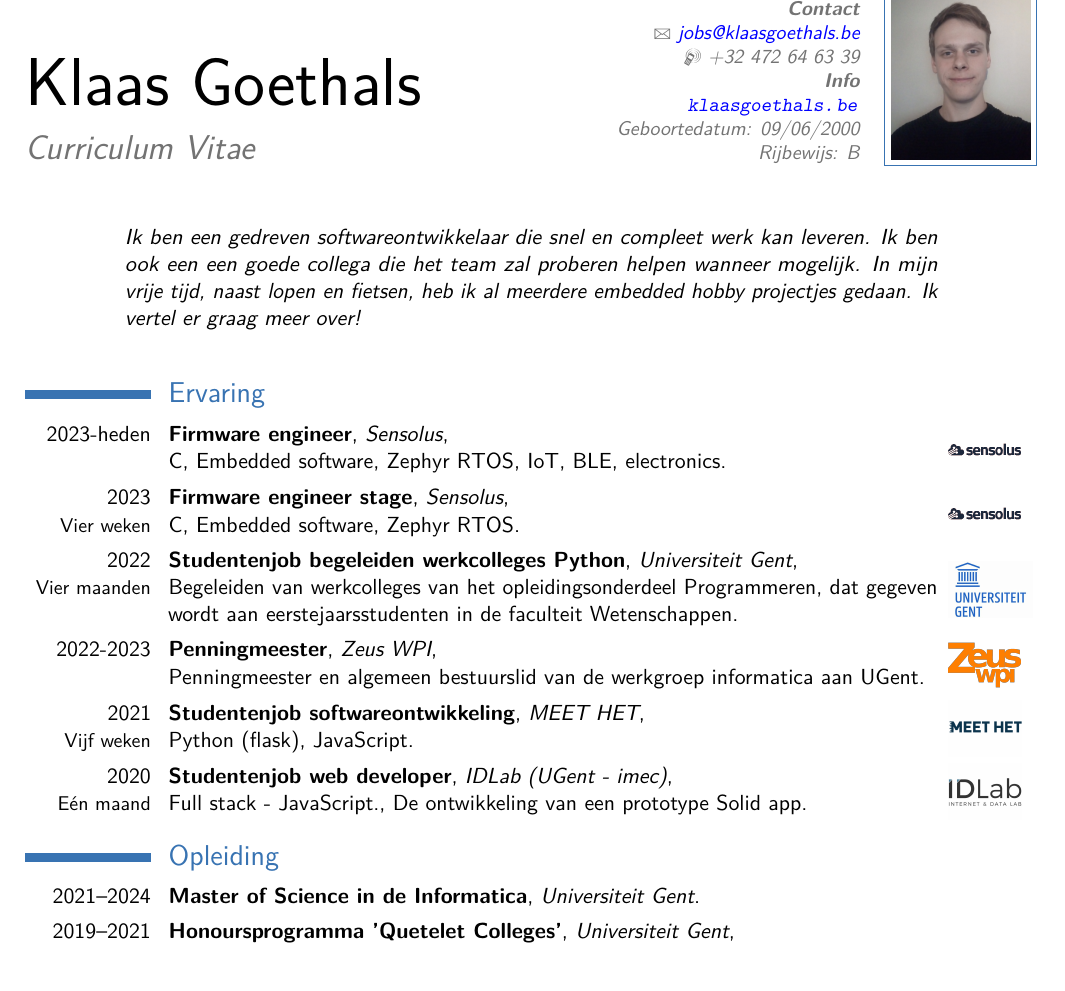
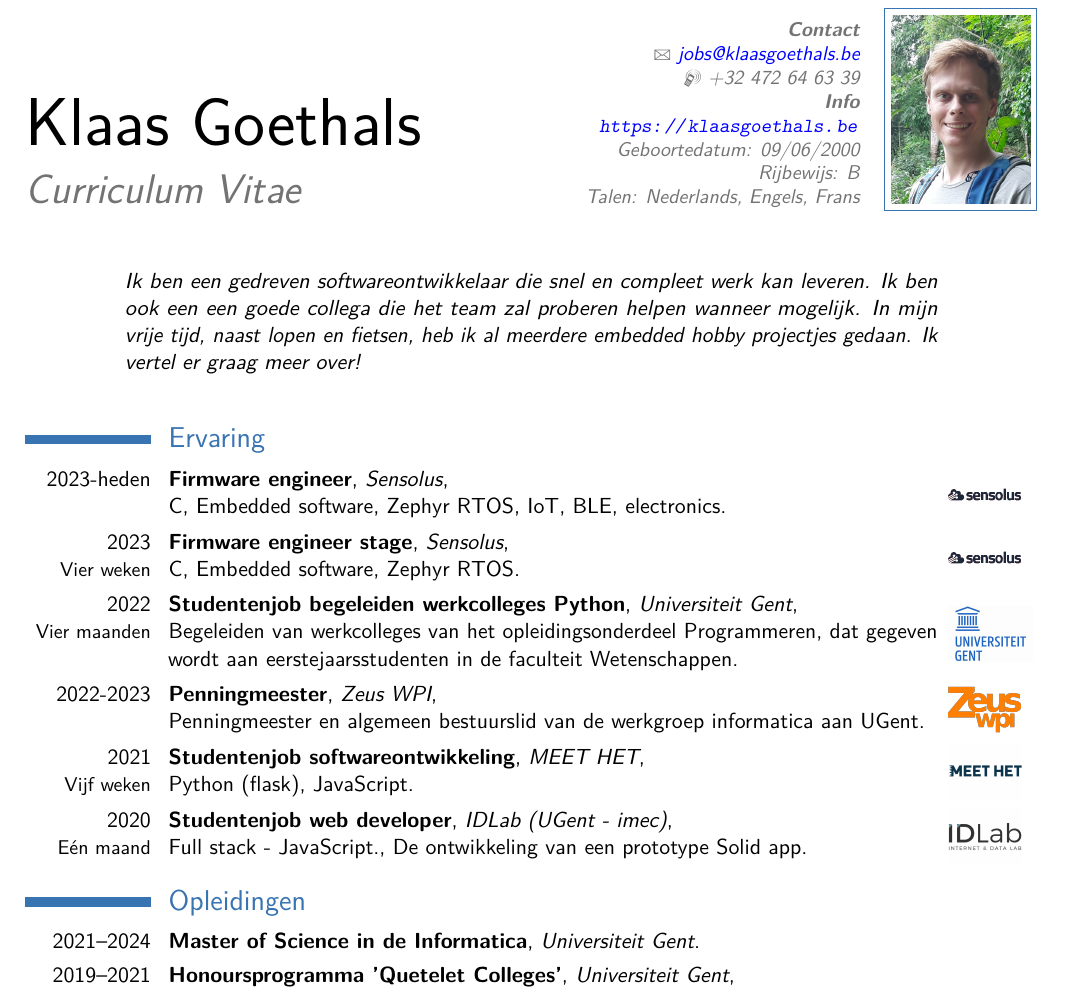
Before and after one commit to klaasg/cv, a LaTeX CV (cv_nl.tex): part of the page, cut so that both start at the same text. Compiled offline with pdfLaTeX.

Commit message:
CV update sept. 2024

```diff
--- a/cv_nl.tex
+++ b/cv_nl.tex
@@ -45,12 +45,12 @@
 \familyname{Goethals} % Your last name
 
 % All information in this block is optional, comment out any lines you don't need
-\title{Curriculum Vitae}
+\title{\huge{Curriculum Vitae}}
 \address{\textbf{Contact}}{}%\\Provincieweg 195,}{8470 Gistel, België}
 \email{jobs@klaasgoethals.be}
 \mobile{+32 472 64 63 39}
 %\homepage{staff.org.edu/~jsmith}{staff.org.edu/$\sim$jsmith} % The first argument is the url for the clickable link, the second argument is the url displayed in the template - this allows special characters to be displayed such as the tilde in this example
-\extrainfo{\textbf{Info}\\\url{klaasgoethals.be}\\Geboortedatum: 09/06/2000\\Rijbewijs: B}
+\extrainfo{\textbf{Info}\\\url{https://klaasgoethals.be}\\Geboortedatum: 09/06/2000\\Rijbewijs: B\\Talen: Nederlands, Engels, Frans}
 %\extrainfo{additional information}
 \photo[70pt][0.4pt]{pictures/CV_pic_vert.jpg} % The first bracket is the picture height, the second is the thickness of the frame around the picture (0pt for no frame)
 %\quote{"A witty and playful quotation" - John Smith}
@@ -123,7 +123,7 @@
 % \cventry{2018-2019}{Studentenjob verkoper}{Vereecke Middelkerke}{}{}{2 keer één maand}  % Arguments not required can be left empty
 
 
-\section{Opleiding}
+\section{Opleidingen}
 
 \cventry{2021--2024}{Master of Science in de Informatica}{Universiteit Gent}{}{}{}
 \cventry{2019--2021}{Honoursprogramma 'Quetelet Colleges'}{Universiteit Gent}{\newline Extracurriculair programma met lezingen over wetenschap, cultuur en samenleving}{}{}
```
Also changed, not shown: cv_en.tex (+1 -1 lines), README.md, pictures/CV_pic_vert.jpg.
